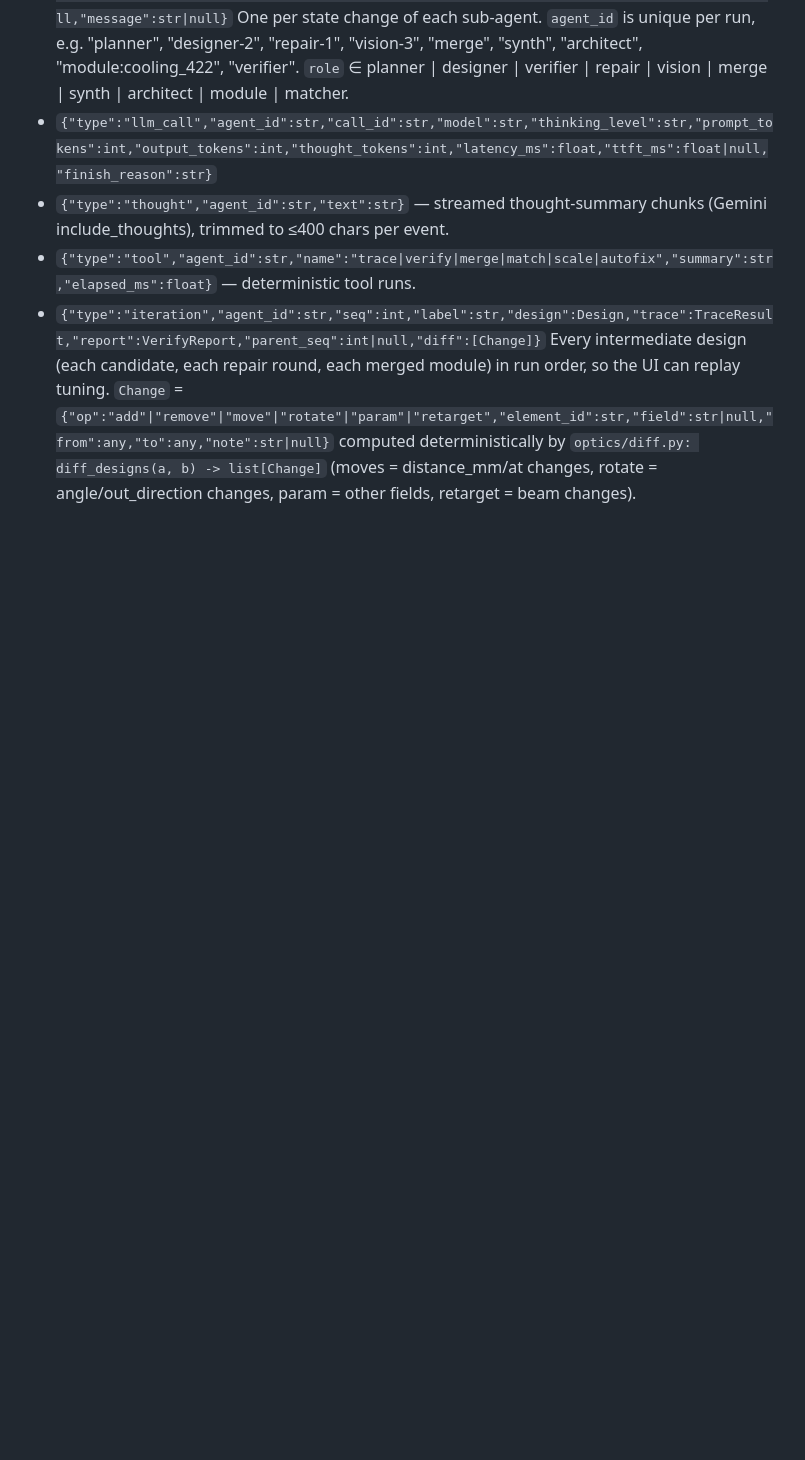
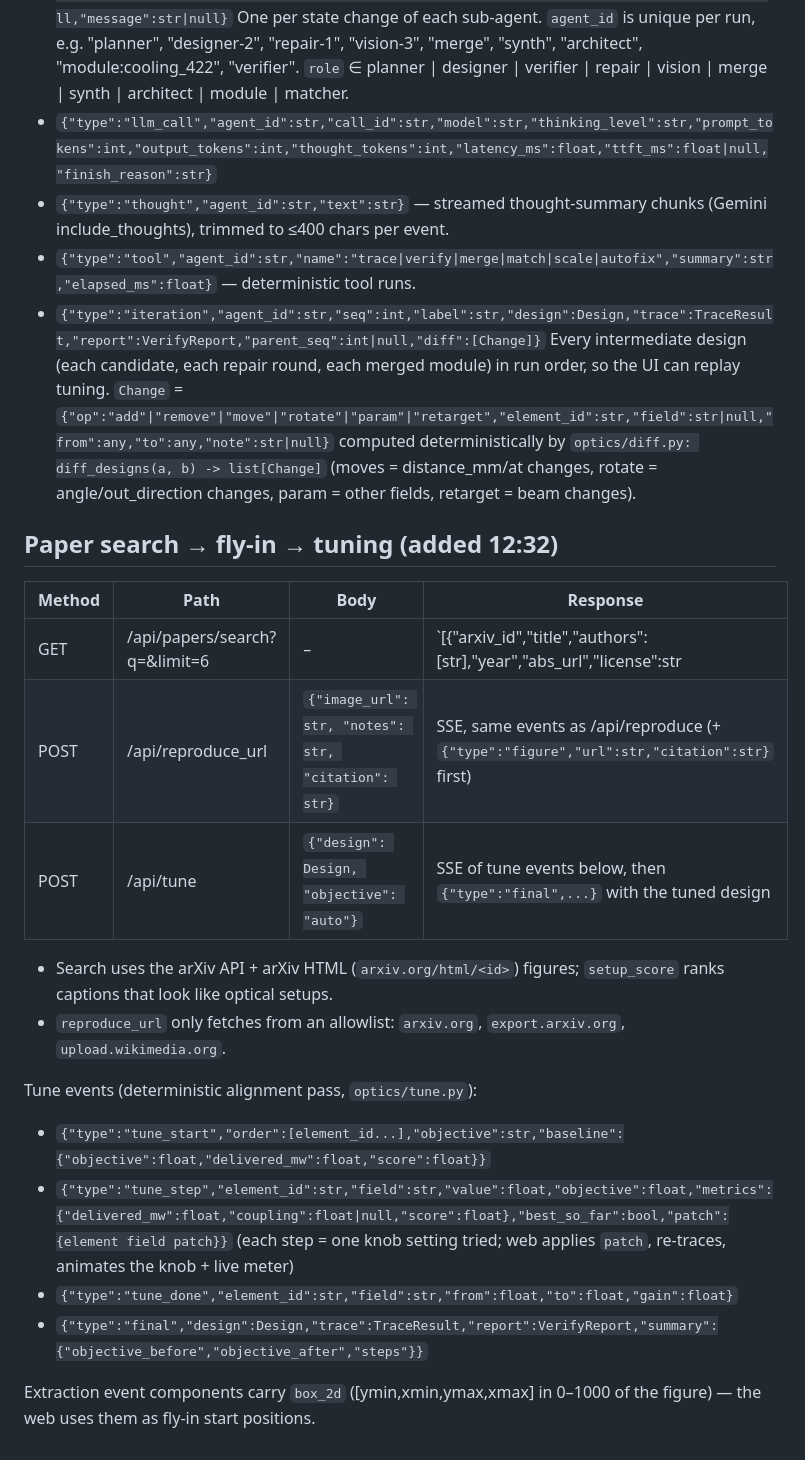
Before and after one commit to elevenarms/beamline, a Markdown page: CONTRACT.md, the part around the change. GitHub-like rendering; blank space fills up the shorter version.

Commit message:
Contract: paper search, reproduce_url, tune events
Co-Authored-By: Claude Opus 5.5 <noreply@anthropic.com>
Claude-Session: https://claude.ai/code/session_017x88Px5PDNaomCH5ZavVeW

```diff
--- a/CONTRACT.md
+++ b/CONTRACT.md
@@ -68,3 +68,23 @@ All agent pipelines also emit these fine-grained events (in addition to status/c
   Every intermediate design (each candidate, each repair round, each merged module) in run order, so the UI can replay tuning.
   `Change` = `{"op":"add"|"remove"|"move"|"rotate"|"param"|"retarget","element_id":str,"field":str|null,"from":any,"to":any,"note":str|null}`
   computed deterministically by `optics/diff.py: diff_designs(a, b) -> list[Change]` (moves = distance_mm/at changes, rotate = angle/out_direction changes, param = other fields, retarget = beam changes).
+
+## Paper search → fly-in → tuning (added 12:32)
+
+| Method | Path | Body | Response |
+|---|---|---|---|
+| GET | /api/papers/search?q=&limit=6 | – | `[{"arxiv_id","title","authors":[str],"year","abs_url","license":str|null,"figures":[{"id","url","caption","setup_score":float}]}]` |
+| POST | /api/reproduce_url | `{"image_url": str, "notes": str, "citation": str}` | SSE, same events as /api/reproduce (+ `{"type":"figure","url":str,"citation":str}` first) |
+| POST | /api/tune | `{"design": Design, "objective": "auto"}` | SSE of tune events below, then `{"type":"final",...}` with the tuned design |
+
+- Search uses the arXiv API + arXiv HTML (`arxiv.org/html/<id>`) figures; `setup_score` ranks captions that look like optical setups.
+- `reproduce_url` only fetches from an allowlist: `arxiv.org`, `export.arxiv.org`, `upload.wikimedia.org`.
+
+Tune events (deterministic alignment pass, `optics/tune.py`):
+- `{"type":"tune_start","order":[element_id...],"objective":str,"baseline":{"objective":float,"delivered_mw":float,"score":float}}`
+- `{"type":"tune_step","element_id":str,"field":str,"value":float,"objective":float,"metrics":{"delivered_mw":float,"coupling":float|null,"score":float},"best_so_far":bool,"patch":{element field patch}}`
+  (each step = one knob setting tried; web applies `patch`, re-traces, animates the knob + live meter)
+- `{"type":"tune_done","element_id":str,"field":str,"from":float,"to":float,"gain":float}`
+- `{"type":"final","design":Design,"trace":TraceResult,"report":VerifyReport,"summary":{"objective_before","objective_after","steps"}}`
+
+Extraction event components carry `box_2d` ([ymin,xmin,ymax,xmax] in 0–1000 of the figure) — the web uses them as fly-in start positions.
```
